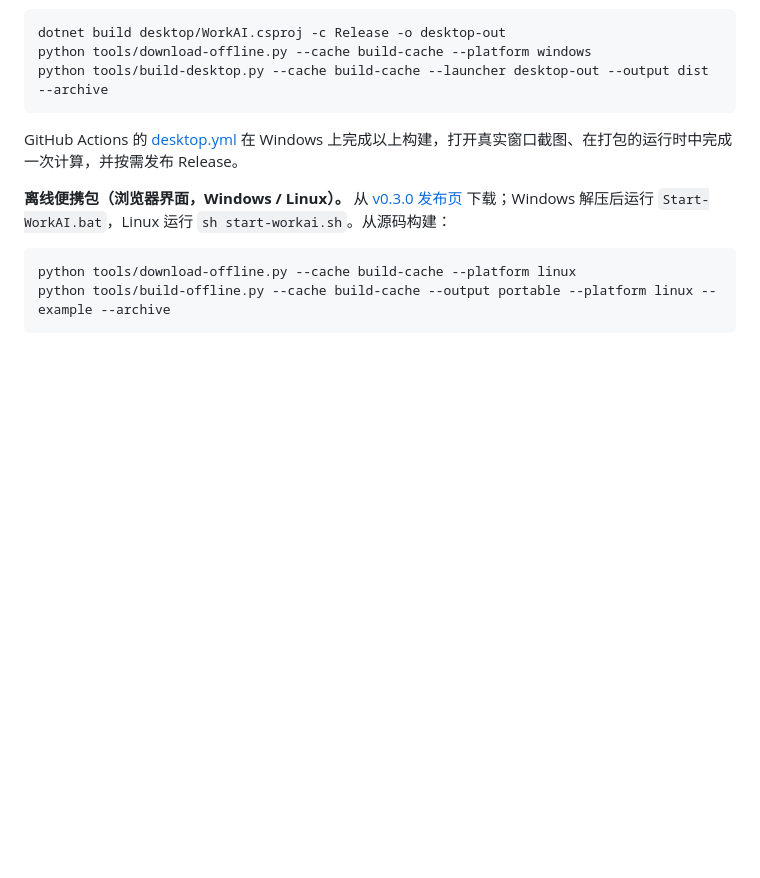
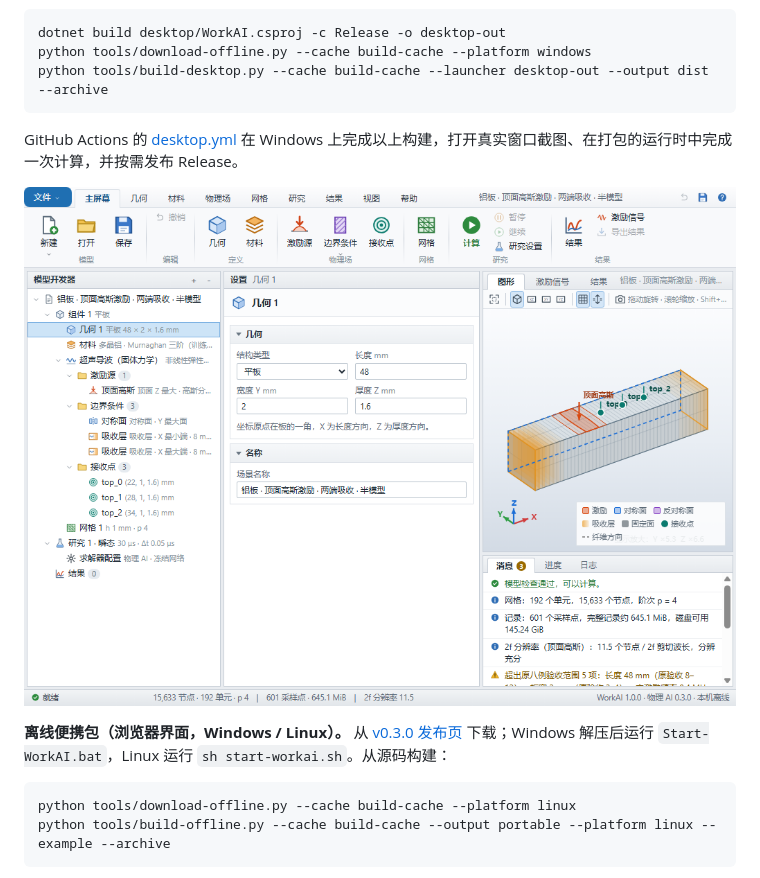
Before and after one commit to lx016922-dot/workAI, a Markdown page: README.md, the part around the change. Rendered like a GitHub page; pictures changed too: desktop/screenshot-windows.png (added); blank space fills up the shorter version.

````diff
--- a/README.md
+++ b/README.md
@@ -80,6 +80,8 @@ python tools/build-desktop.py --cache build-cache --launcher desktop-out --outpu
 
 GitHub Actions 的 [desktop.yml](.github/workflows/desktop.yml) 在 Windows 上完成以上构建，打开真实窗口截图、在打包的运行时中完成一次计算，并按需发布 Release。
 
+![WorkAI 1.0 在 Windows 上的窗口（CI 截图）](desktop/screenshot-windows.png)
+
 **离线便携包（浏览器界面，Windows / Linux）。** 从 [v0.3.0 发布页](https://github.com/lx016922-dot/workAI/releases/tag/v0.3.0) 下载；Windows 解压后运行 `Start-WorkAI.bat`，Linux 运行 `sh start-workai.sh`。从源码构建：
 
 ```sh
````
Also changed, not shown: 1 other file.
